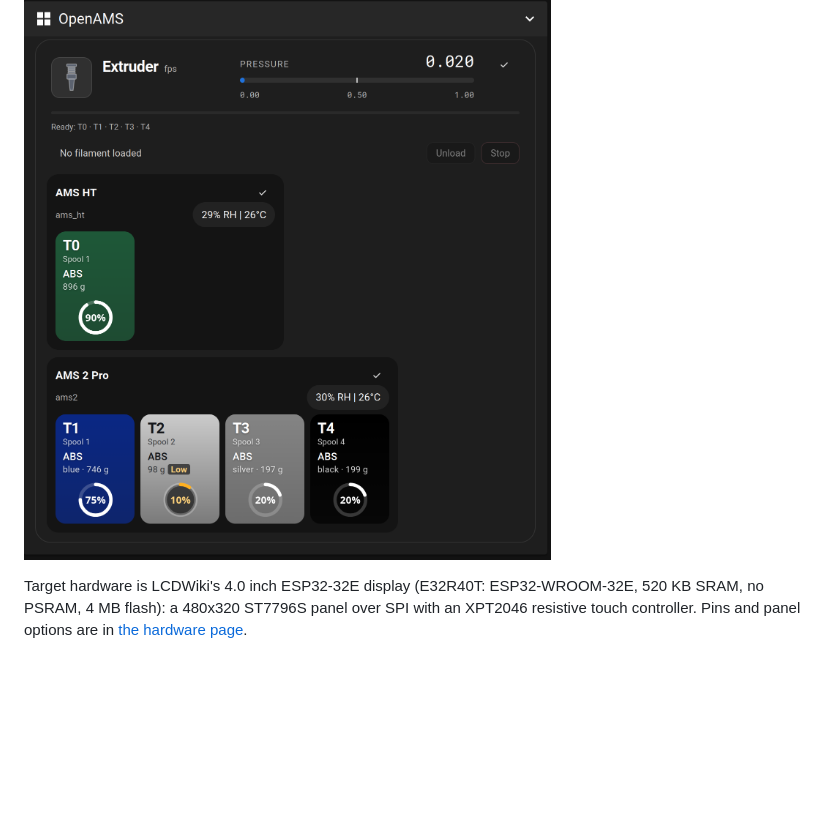
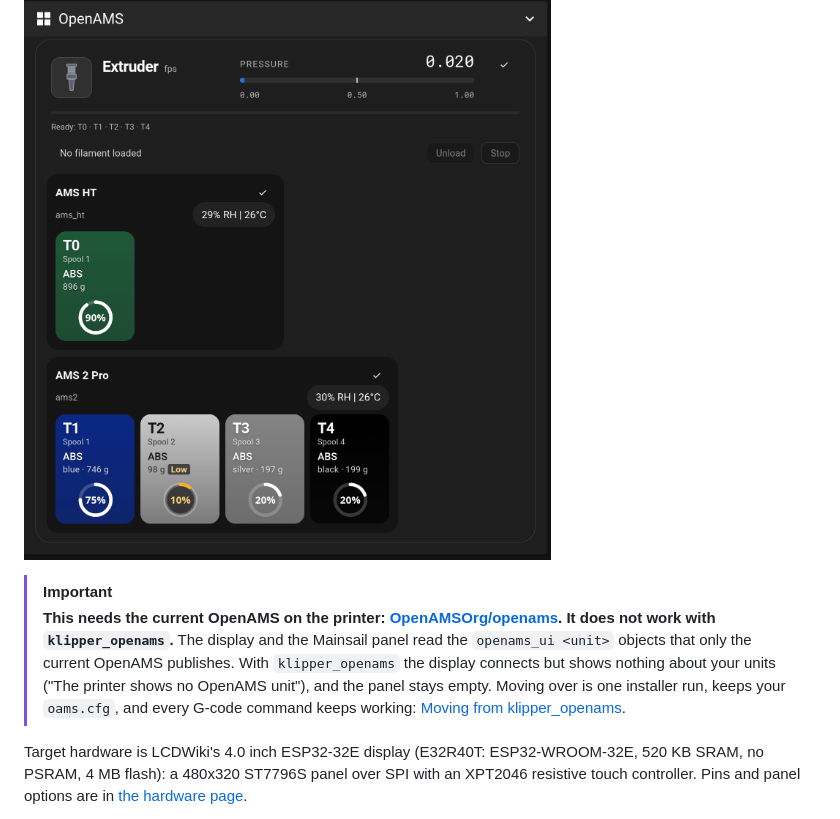
Before and after one commit to OpenAMSOrg/openams-ui, a Markdown page: README.md, the part around the change. Rendered like a GitHub page; blank space fills up the shorter version.

Commit message:
README: the current OpenAMS is required; klipper_openams does not work

```diff
--- a/README.md
+++ b/README.md
@@ -9,6 +9,11 @@ The ready-made Mainsail with the panel is
 screens on an ESP32 display, a desktop simulator and a Vue 2 web panel.
 
 ![The OpenAMS panel in Mainsail: the toolhead's pressure, an AMS HT and an AMS 2 Pro with their spools, humidity and temperature](docs/images/openams-panel-mainsail.png)
+
+> [!IMPORTANT]
+> **This needs the current OpenAMS on the printer: [OpenAMSOrg/openams](https://github.com/OpenAMSOrg/openams). It does not work with `klipper_openams`.**
+> The display and the Mainsail panel read the `openams_ui <unit>` objects that only the current OpenAMS publishes. With `klipper_openams` the display connects but shows nothing about your units ("The printer shows no OpenAMS unit"), and the panel stays empty.
+> Moving over is one installer run, keeps your `oams.cfg`, and every G-code command keeps working: [Moving from klipper_openams](https://github.com/OpenAMSOrg/openams/blob/main/docs/guide/install.md#moving-from-klipper_openams).
 
 Target hardware is LCDWiki's 4.0 inch ESP32-32E display (E32R40T:
 ESP32-WROOM-32E, 520 KB SRAM, no PSRAM, 4 MB flash): a 480x320 ST7796S panel
```
